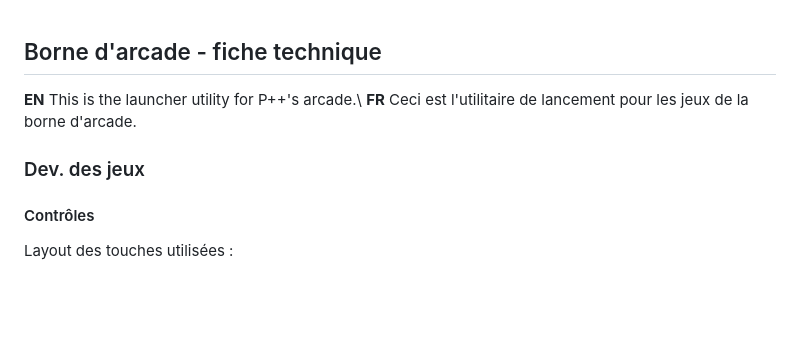
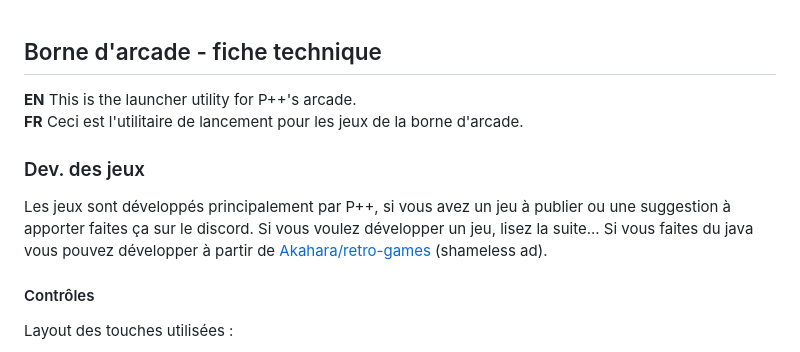
Before and after one commit to PppTours/launcherBorne, a Markdown page: readme.md, the part around the change. Rendered like a GitHub page; blank space fills up the shorter version.

Commit message:
feat: readme

```diff
--- a/readme.md
+++ b/readme.md
@@ -1,9 +1,12 @@
 ## Borne d'arcade - fiche technique
 
-**EN** This is the launcher utility for P++'s arcade.\\
+**EN** This is the launcher utility for P++'s arcade.\
 **FR** Ceci est l'utilitaire de lancement pour les jeux de la borne d'arcade.
 
 ### Dev. des jeux
+
+Les jeux sont développés principalement par P++, si vous avez un jeu à publier ou une suggestion à apporter faites ça sur le discord.
+Si vous voulez développer un jeu, lisez la suite... Si vous faites du java vous pouvez développer à partir de [Akahara/retro-games](https://github.com/Akahara/retro-games) (shameless ad).
 
 #### Contrôles
 
```
